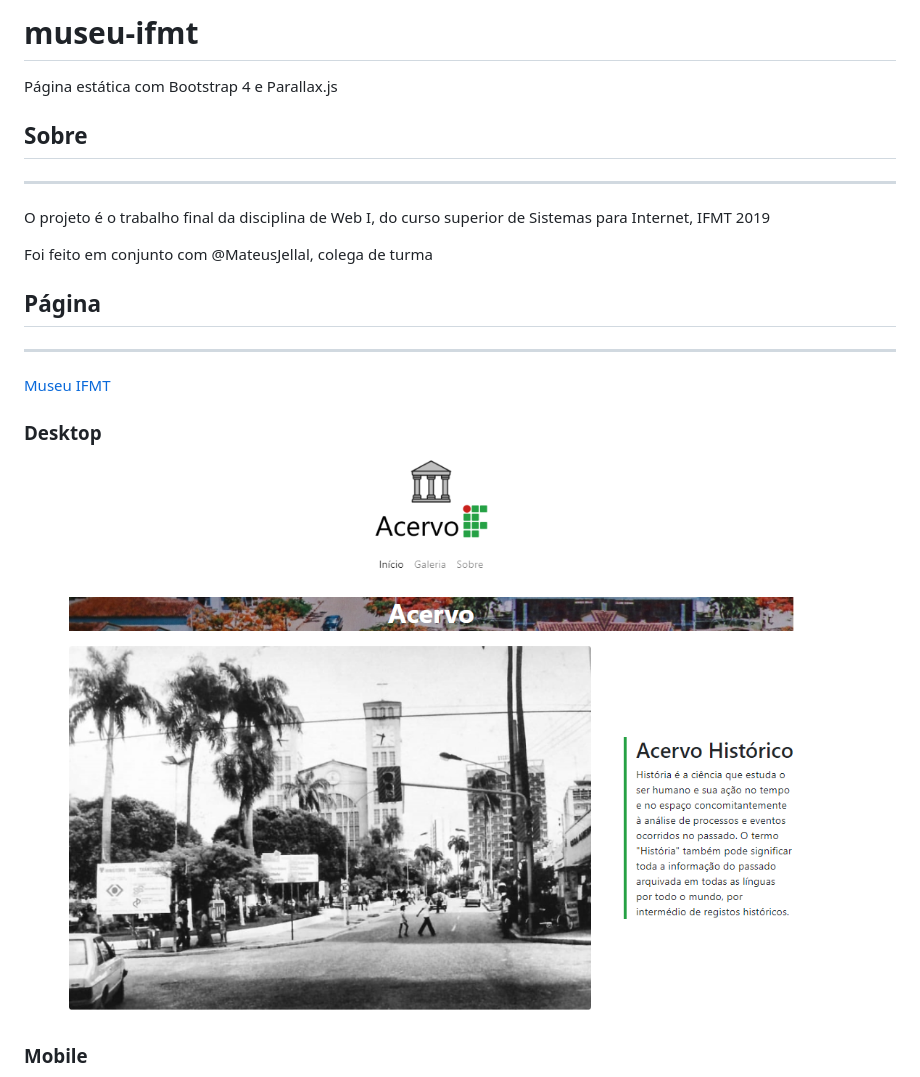
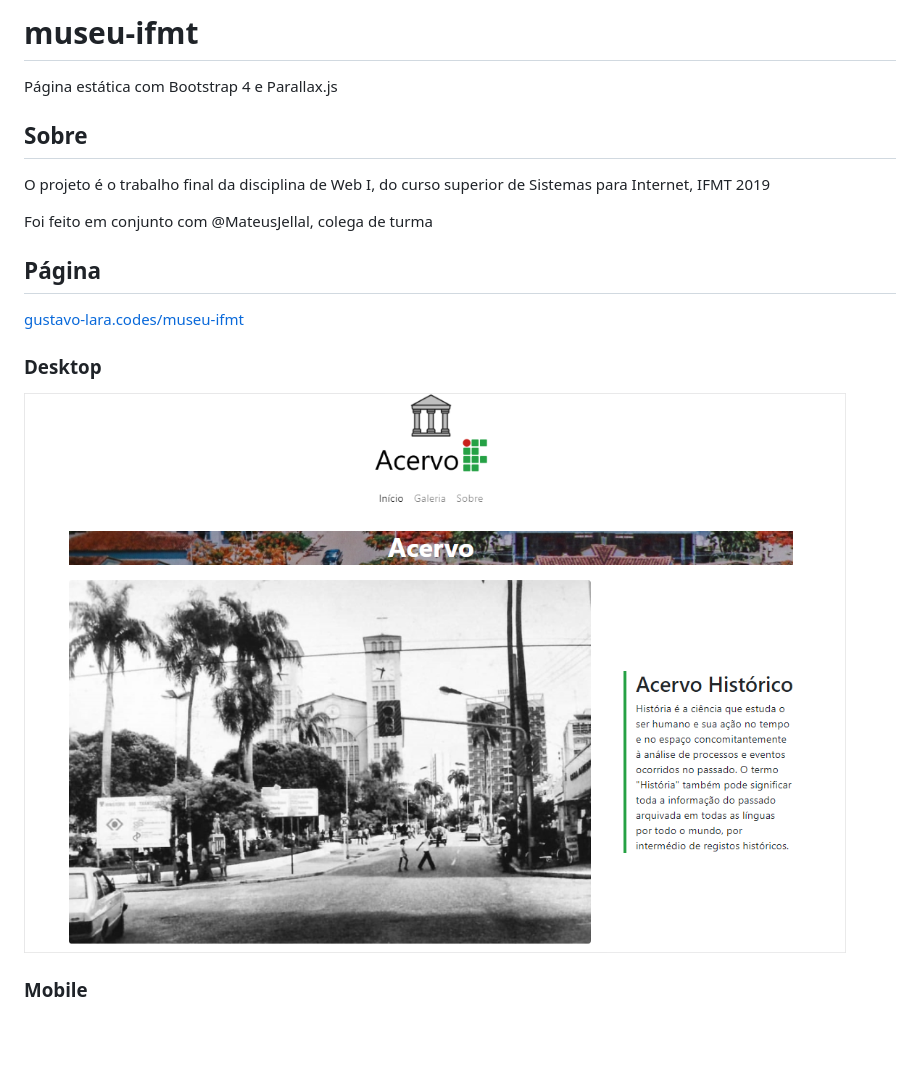
Before and after one commit to gustavodslara/museu-ifmt, a Markdown page: README.md, the part around the change. Rendered like a GitHub page; pictures changed too: img/paginalookup.png; blank space fills up the shorter version.

Commit message:
correcoes no readme

```diff
--- a/README.md
+++ b/README.md
@@ -1,17 +1,16 @@
-# museu-ifmt
+museu-ifmt
+==========
 Página estática com Bootstrap 4 e Parallax.js
 
 
 ## Sobre
----
 
 O projeto é o trabalho final da disciplina de Web I, do curso superior de Sistemas para Internet, IFMT 2019
 
 Foi feito em conjunto com @MateusJellal, colega de turma
 
 ## Página
----
-[Museu IFMT](https://gustavo-lara.codes/museu-ifmt/)
+[gustavo-lara.codes/museu-ifmt](https://gustavo-lara.codes/museu-ifmt/)
 
 ### Desktop
 ![desktop](./img/paginalookup.png "Página em navegadores no desktop")
```
Also changed, not shown: img/paginalookupmobile.png.
